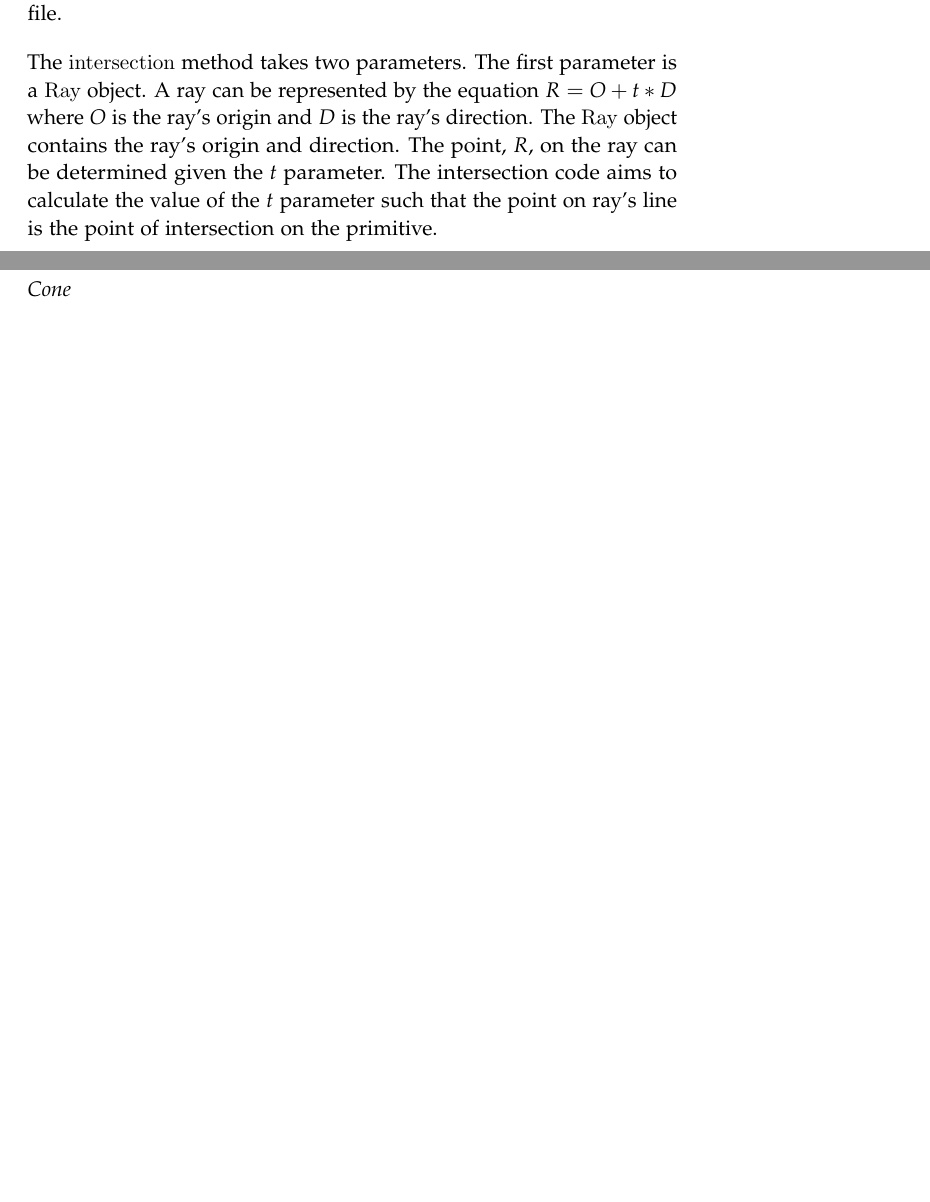
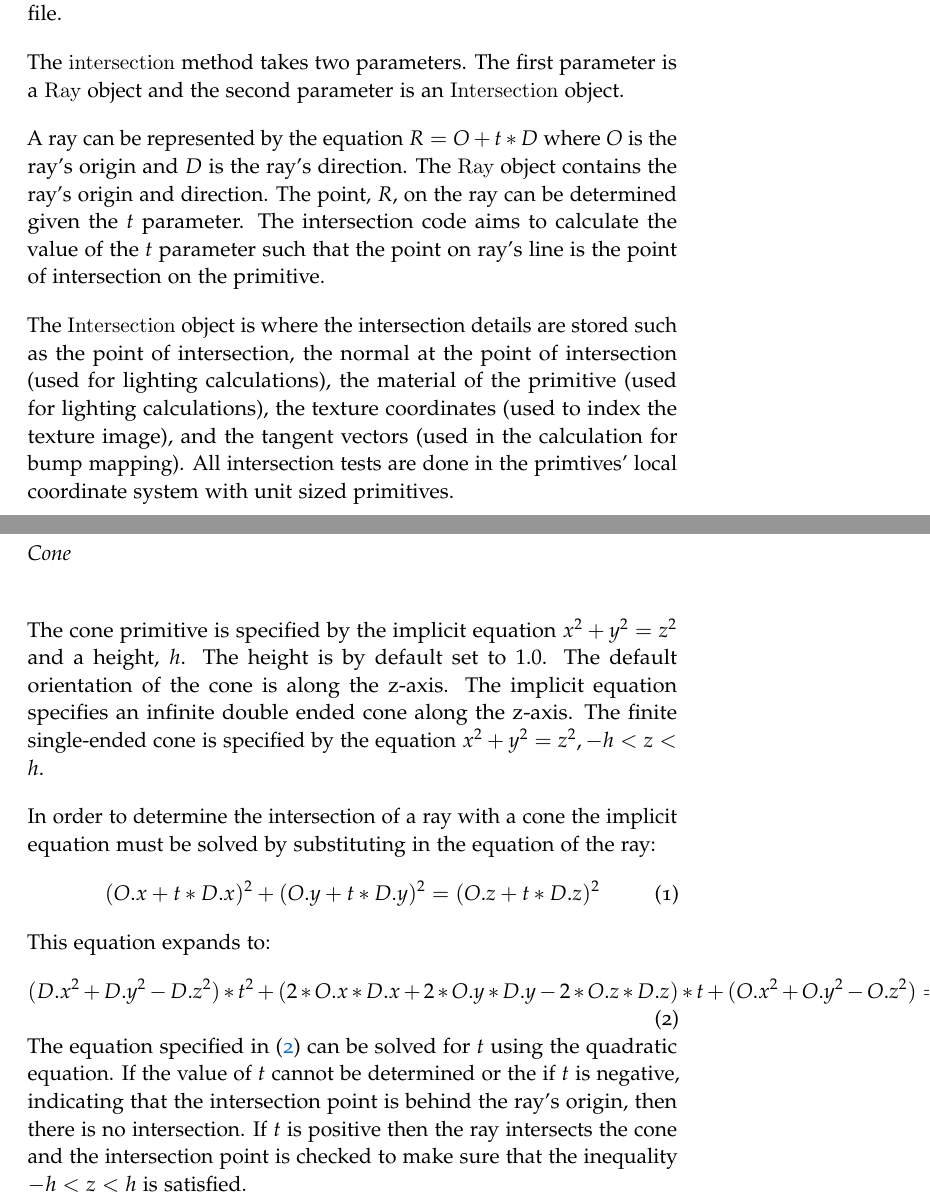
Before and after one commit to 0ctobyte/raytracer-report, a LaTeX thesis (main.tex, which reads Body/Implementation/extra_primitives.tex): two parts of pages 19 and 20 of 22 before the commit and two parts of pages 19 and 20 of 23 after it, joined at a grey line, cut so that both start at the same text, the shorter picture padded with empty space. Compiled offline with pdfLaTeX.

Commit message:
Update extra_primitives.tex

```diff
--- a/Body/Implementation/extra_primitives.tex
+++ b/Body/Implementation/extra_primitives.tex
@@ -9,15 +9,46 @@ section, the primtive classes were added to the \verb|primitives.cpp| source
 file.
 
 The \verb|intersection| method takes two parameters. The first parameter is a
-\verb|Ray| object. A ray can be represented by the equation $R = O + t*D$ where
-$O$ is the ray's origin and $D$ is the ray's direction. The \verb|Ray| object
-contains the ray's origin and direction. The point, $R$, on the ray can be
-determined given the $t$ parameter. The intersection code aims to calculate the
-value of the $t$ parameter such that the point on ray's line is the point of
-intersection on the primitive.
+\verb|Ray| object and the second parameter is an \verb|Intersection| object.
+
+A ray can be represented by the equation $R = O + t*D$ where $O$ is the ray's
+origin and $D$ is the ray's direction. The \verb|Ray| object contains the ray's
+origin and direction. The point, $R$, on the ray can be determined given the $t$
+parameter. The intersection code aims to calculate the value of the $t$
+parameter such that the point on ray's line is the point of intersection on the
+primitive.
+
+The \verb|Intersection| object is where the intersection details are
+stored such as the point of intersection, the normal at the point of
+intersection (used for lighting calculations), the material of the primitive
+(used for lighting calculations), the texture coordinates (used to index the
+texture image), and the tangent vectors (used in the calculation for bump
+mapping). All intersection tests are done in the primtives' local coordinate
+system with unit sized primitives.
 
 \subsection*{Cone}
+The cone primitive is specified by the implicit equation $x^2 + y^2 = z^2$ and a
+height, $h$. The height is by default set to $1.0$. The default orientation of
+the cone is along the z-axis. The implicit equation specifies an infinite double
+ended cone along the z-axis. The finite single-ended cone is specified by the
+equation $x^2 + y^2 = z^2, -h < z < h$.
 
+In order to determine the intersection of a ray with a cone the implicit
+equation must be solved by substituting in the equation of the ray:
+\begin{equation}
+  (O.x + t*D.x)^2 + (O.y + t*D.y)^2 = (O.z + t*D.z)^2\label{cone1}
+\end{equation}
+This equation expands to:
+\begin{equation}
+  (D.x^2 + D.y^2 - D.z^2)*t^2 + (2*O.x*D.x + 2*O.y*D.y - 2*O.z*D.z)*t + (O.x^2 +
+  O.y^2 - O.z^2) = 0\label{cone2}
+\end{equation}
+The equation specified in~(\ref{cone2}) can be solved for $t$ using the
+quadratic equation. If the value of $t$ cannot be determined or the if $t$ is
+negative, indicating that the intersection point is behind the ray's origin,
+then there is no intersection. If $t$ is positive then the ray intersects the
+cone and the intersection point is checked to make sure that the inequality $-h
+< z < h$ is satisfied.
 
 \subsection*{Cylinder}
 
```
